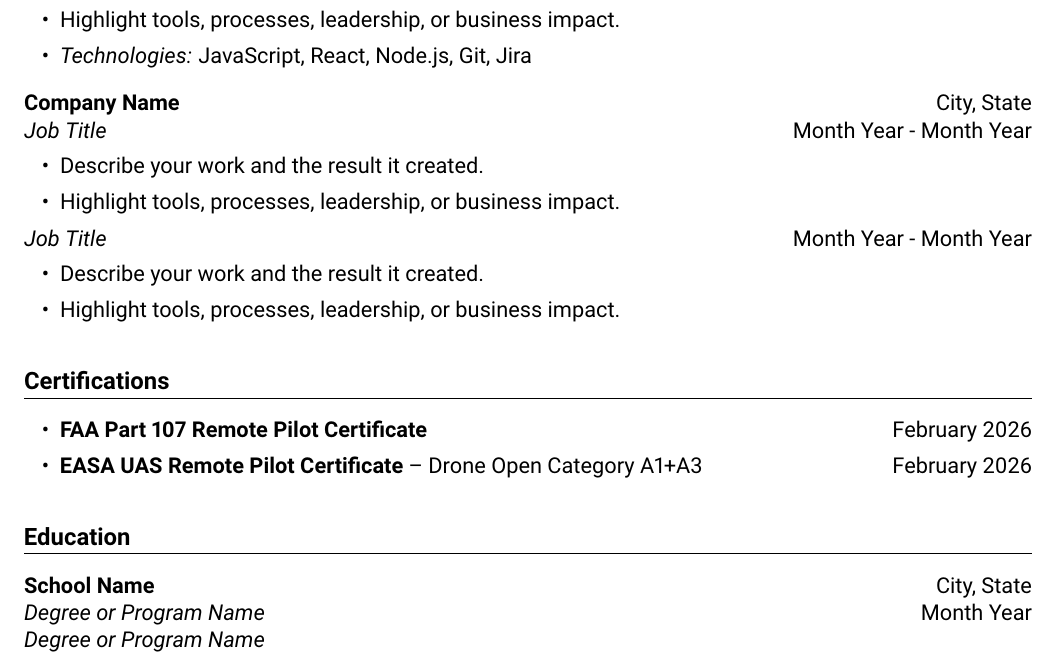
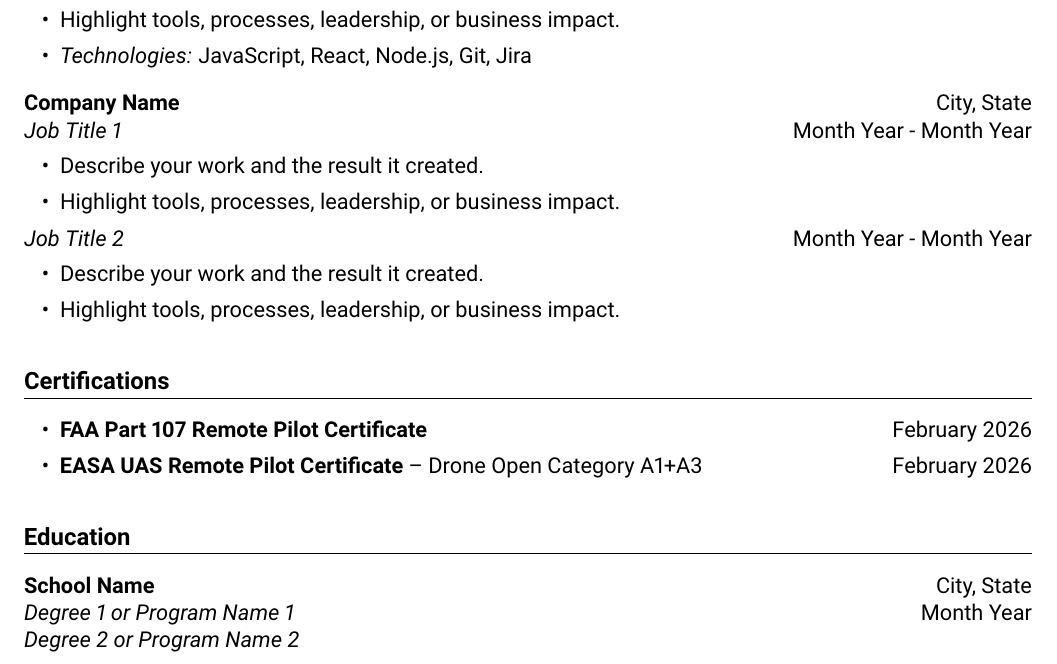
Before and after one commit to kevinsikora/latex-resume-template, a LaTeX CV (latex-resume-template.tex): part of the page, cut so that both start at the same text. Compiled offline with pdfLaTeX.

Commit message:
Update the text in the template to better describe its capabilities

```diff
--- a/latex-resume-template.tex
+++ b/latex-resume-template.tex
@@ -147,13 +147,13 @@ Write a brief 2-4 sentence summary here. Focus on your main skills, years of exp
 \end{itemize}
 
 \companyheader{Company Name}{City, State}
-\positionheader{Job Title}{Month Year - Month Year}
+\positionheader{Job Title 1}{Month Year - Month Year}
 % copy this section to list different positions you had at the same company
 \begin{itemize}
     \item Describe your work and the result it created.
     \item Highlight tools, processes, leadership, or business impact.
 \end{itemize}
-\positionheader{Job Title}{Month Year - Month Year}
+\positionheader{Job Title 2}{Month Year - Month Year}
 \begin{itemize}
     \item Describe your work and the result it created.
     \item Highlight tools, processes, leadership, or business impact.
@@ -188,9 +188,9 @@ Write a brief 2-4 sentence summary here. Focus on your main skills, years of exp
     % example: \textbf{University of Wisconsin -- Madison} & Madison, Wisconsin \\
     % copy and paste this section as much as you need to if you received multiple
     % degrees from a university
-    \textit{Degree or Program Name} & Month Year \\
+    \textit{Degree 1 or Program Name 1} & Month Year \\
     % example: \textit{Bachelor of Science in Computer Science} &  June 2016 \\
-    \textit{Degree or Program Name} \\ % remove the month year if you don't want it
+    \textit{Degree 2 or Program Name 2} \\ % remove the month year if you don't want it
 \end{tabular*}
 
 \end{document}
```
Also changed, not shown: resumeExample.pdf.
